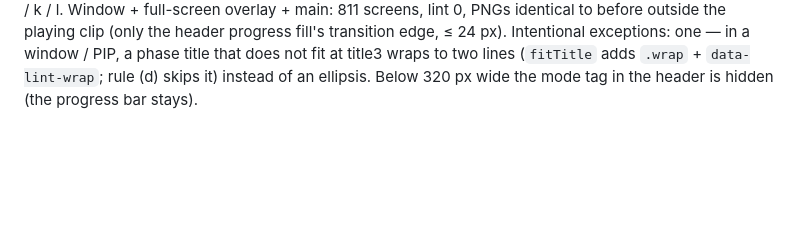
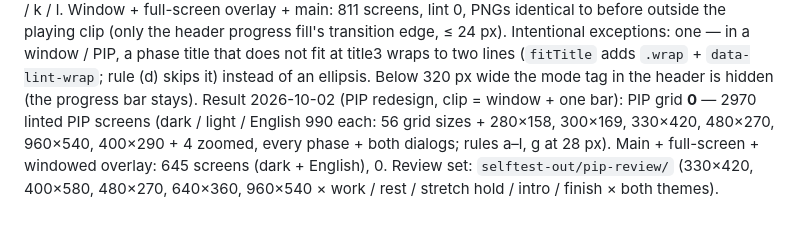
Before and after one commit to chi2tseng/breakfit, a Markdown page: DESIGN.md, the part around the change. Drawn GitHub-style; blank space fills up the shorter version.

Commit message:
DESIGN §10: PIP redesign matrix result (2970 PIP + 645 other screens, lint 0)
Co-Authored-By: Claude Opus 5.5 <noreply@anthropic.com>

```diff
--- a/DESIGN.md
+++ b/DESIGN.md
@@ -662,3 +662,4 @@ PNGs identical to before outside the playing clip (only the header progress fill
 Intentional exceptions: one — in a window / PIP, a phase title that does not fit at title3 wraps to two lines
 (`fitTitle` adds `.wrap` + `data-lint-wrap`; rule (d) skips it) instead of an ellipsis. Below 320 px wide the
 mode tag in the header is hidden (the progress bar stays).
+Result 2026-10-02 (PIP redesign, clip = window + one bar): PIP grid **0** — 2970 linted PIP screens (dark / light / English 990 each: 56 grid sizes + 280×158, 300×169, 330×420, 480×270, 960×540, 400×290 + 4 zoomed, every phase + both dialogs; rules a–l, g at 28 px). Main + full-screen + windowed overlay: 645 screens (dark + English), 0. Review set: `selftest-out/pip-review/` (330×420, 400×580, 480×270, 640×360, 960×540 × work / rest / stretch hold / intro / finish × both themes).
```
